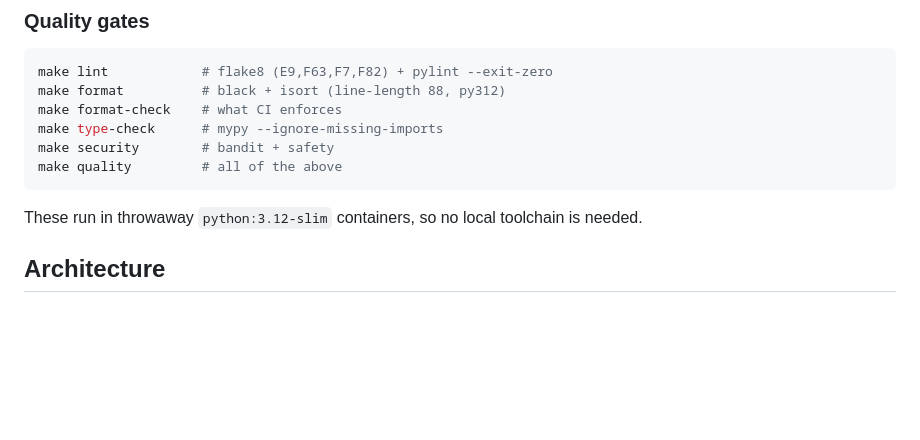
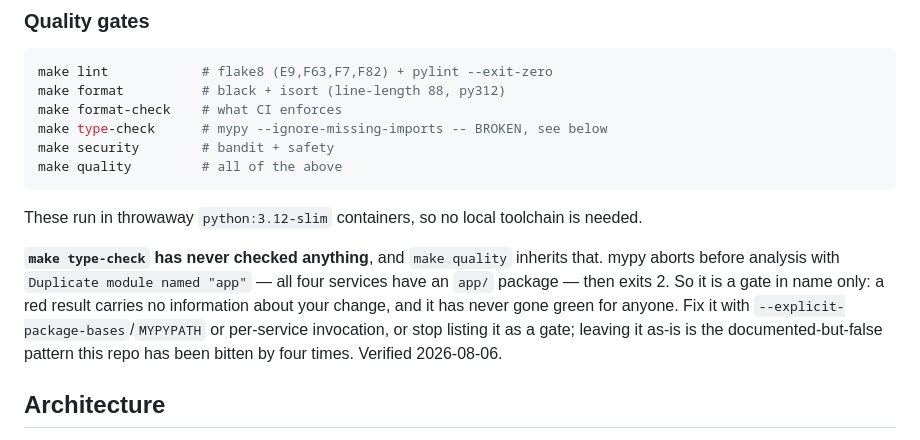
Before and after one commit to berdyh/tab-organizer, a Markdown page: CLAUDE.md, the part around the change. GitHub-like rendering; blank space fills up the shorter version.

Commit message:
docs: record that G2 was executed, and that make type-check never runs
Two things this session established that had not reached the repo, found by
auditing the docs against what was actually known rather than assuming.

G2's closure existed only in a session note. services/browser-engine/MODULE.md
documented the setup traps in detail but never said the leg had been run, so a
reader would still conclude tab_import_jobs was 0 and the capture path
unproven. It now records the result -- 3 imported, 3 indexed, all three
returned by hybrid search with two matching on vector similarity alone against
a query sharing no keywords -- plus what must be lined up to reproduce it.

`make type-check` is listed in CLAUDE.md as a quality gate and has never
checked anything: mypy aborts with `Duplicate module named "app"` before
analysis and exits 2, because all four services have an app/ package.
`make quality` inherits it. A gate that cannot go green tells you nothing
about your change, and listing it as one is the documented-but-false pattern
this repo has now been bitten by four times, so it is labelled rather than
left to look load-bearing.

Co-Authored-By: Claude Opus 5 <noreply@anthropic.com>
Claude-Session: https://claude.ai/code/session_01VPH5bwdMVveXLP6c5X1aMr

````diff
--- a/CLAUDE.md
+++ b/CLAUDE.md
@@ -60,12 +60,21 @@ docker compose --profile test-unit run --rm test-unit \
 make lint            # flake8 (E9,F63,F7,F82) + pylint --exit-zero
 make format          # black + isort (line-length 88, py312)
 make format-check    # what CI enforces
-make type-check      # mypy --ignore-missing-imports
+make type-check      # mypy --ignore-missing-imports -- BROKEN, see below
 make security        # bandit + safety
 make quality         # all of the above
 ```
 
 These run in throwaway `python:3.12-slim` containers, so no local toolchain is needed.
+
+**`make type-check` has never checked anything**, and `make quality` inherits
+that. mypy aborts before analysis with `Duplicate module named "app"` — all four
+services have an `app/` package — then exits 2. So it is a gate in name only:
+a red result carries no information about your change, and it has never gone
+green for anyone. Fix it with `--explicit-package-bases`/`MYPYPATH` or per-service
+invocation, or stop listing it as a gate; leaving it as-is is the
+documented-but-false pattern this repo has been bitten by four times. Verified
+2026-08-06.
 
 ## Architecture
 
````
Also changed, not shown: services/browser-engine/MODULE.md (+1 -0 lines).
